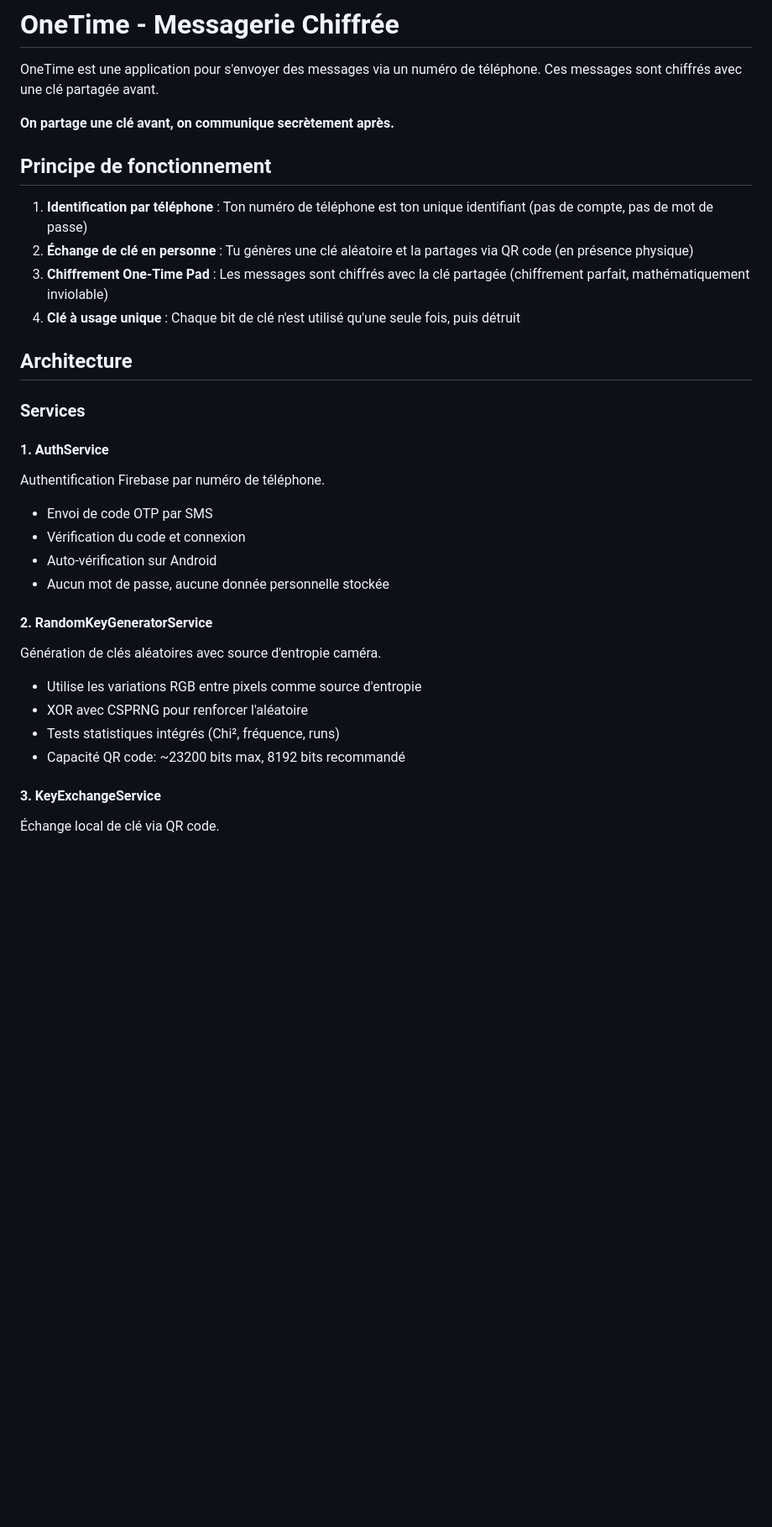
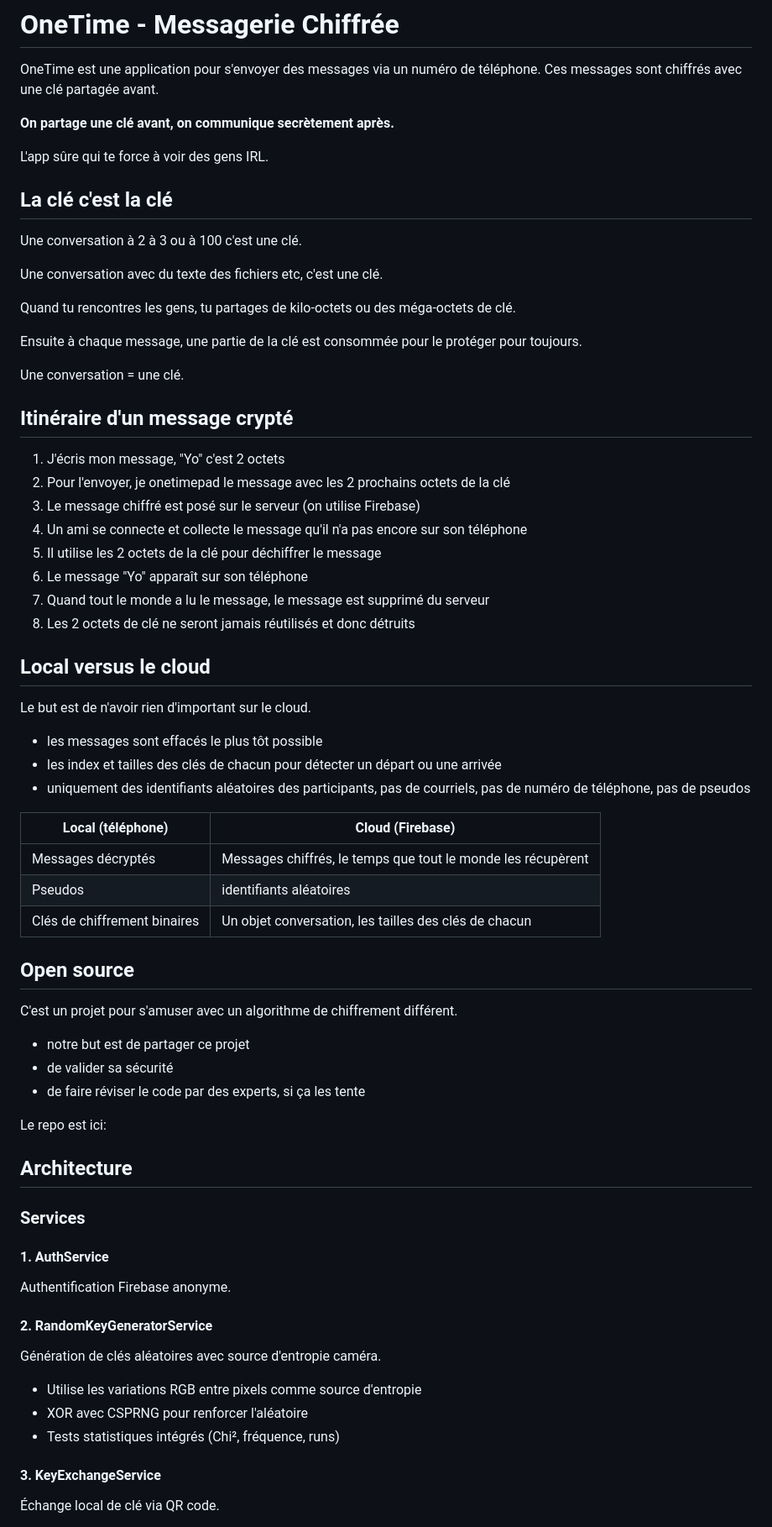
Before and after one commit to jorisdeguet/jorisdeguet.github.io, a Markdown page: onetime/README.md, the part around the change. Shown at 84% size. Rendered like a GitHub page; blank space fills up the shorter version.

Commit message:
On pense au message

```diff
--- a/onetime/README.md
+++ b/onetime/README.md
@@ -5,30 +5,65 @@ Ces messages sont chiffrés avec une clé partagée avant.
 
 **On partage une clé avant, on communique secrètement après.**
 
-## Principe de fonctionnement
+L'app sûre qui te force à voir des gens IRL.
 
-1. **Identification par téléphone** : Ton numéro de téléphone est ton unique identifiant (pas de compte, pas de mot de passe)
-2. **Échange de clé en personne** : Tu génères une clé aléatoire et la partages via QR code (en présence physique)
-3. **Chiffrement One-Time Pad** : Les messages sont chiffrés avec la clé partagée (chiffrement parfait, mathématiquement inviolable)
-4. **Clé à usage unique** : Chaque bit de clé n'est utilisé qu'une seule fois, puis détruit
+## La clé c'est la clé
+
+Une conversation à 2 à 3 ou à 100 c'est une clé.
+
+Une conversation avec du texte des fichiers etc, c'est une clé.
+
+Quand tu rencontres les gens, tu partages de kilo-octets ou des méga-octets de clé.
+
+Ensuite à chaque message, une partie de la clé est consommée pour le protéger pour toujours.
+
+Une conversation = une clé.
+
+## Itinéraire d'un message crypté
+
+1. J'écris mon message, "Yo" c'est 2 octets
+2. Pour l'envoyer, je onetimepad le message avec les 2 prochains octets de la clé
+3. Le message chiffré est posé sur le serveur (on utilise Firebase)
+4. Un ami se connecte et collecte le message qu'il n'a pas encore sur son téléphone
+5. Il utilise les 2 octets de la clé pour déchiffrer le message
+6. Le message "Yo" apparaît sur son téléphone
+7. Quand tout le monde a lu le message, le message est supprimé du serveur
+8. Les 2 octets de clé ne seront jamais réutilisés et donc détruits
+
+## Local versus le cloud
+
+Le but est de n'avoir rien d'important sur le cloud.
+- les messages sont effacés le plus tôt possible
+- les index et tailles des clés de chacun pour détecter un départ ou une arrivée
+- uniquement des identifiants aléatoires des participants, pas de courriels, pas de numéro de téléphone, pas de pseudos
+
+| Local (téléphone)            | Cloud (Firebase)                                             |
+|------------------------------|--------------------------------------------------------------|
+| Messages décryptés           | Messages chiffrés, le temps que tout le monde les récupèrent |
+| Pseudos                      | identifiants aléatoires                                      |
+| Clés de chiffrement binaires | Un objet conversation, les tailles des clés de chacun        |
+
+## Open source
+
+C'est un projet pour s'amuser avec un algorithme de chiffrement différent.
+- notre but est de partager ce projet
+- de valider sa sécurité
+- de faire réviser le code par des experts, si ça les tente
+
+Le repo est ici:
 
 ## Architecture
 
 ### Services
 
 #### 1. AuthService
-Authentification Firebase par numéro de téléphone.
-- Envoi de code OTP par SMS
-- Vérification du code et connexion
-- Auto-vérification sur Android
-- Aucun mot de passe, aucune donnée personnelle stockée
+Authentification Firebase anonyme.
 
 #### 2. RandomKeyGeneratorService
 Génération de clés aléatoires avec source d'entropie caméra.
 - Utilise les variations RGB entre pixels comme source d'entropie
 - XOR avec CSPRNG pour renforcer l'aléatoire
 - Tests statistiques intégrés (Chi², fréquence, runs)
-- Capacité QR code: ~23200 bits max, 8192 bits recommandé
 
 #### 3. KeyExchangeService
 Échange local de clé via QR code.
```
